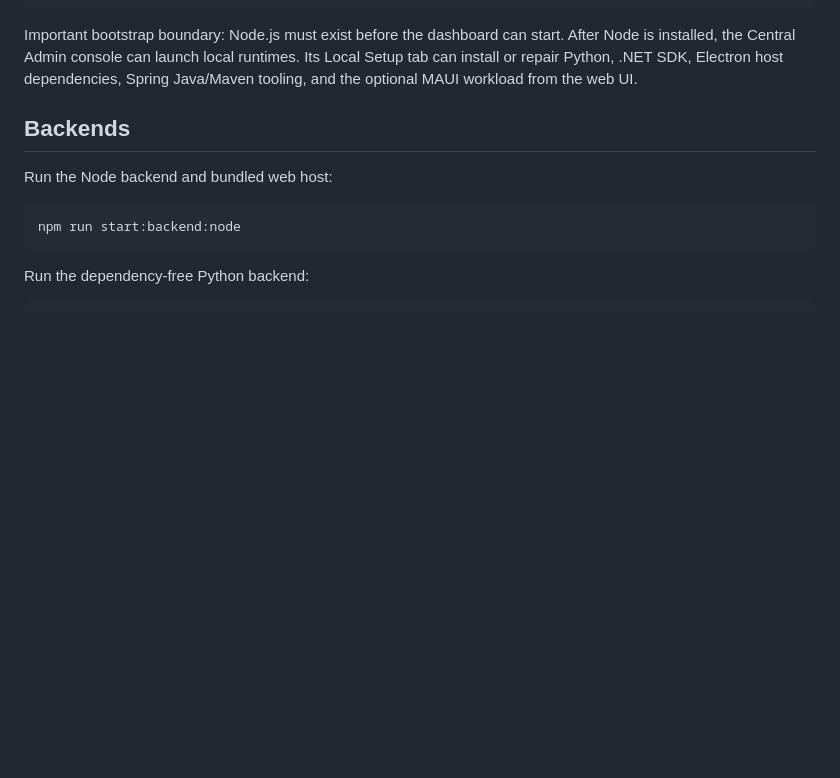
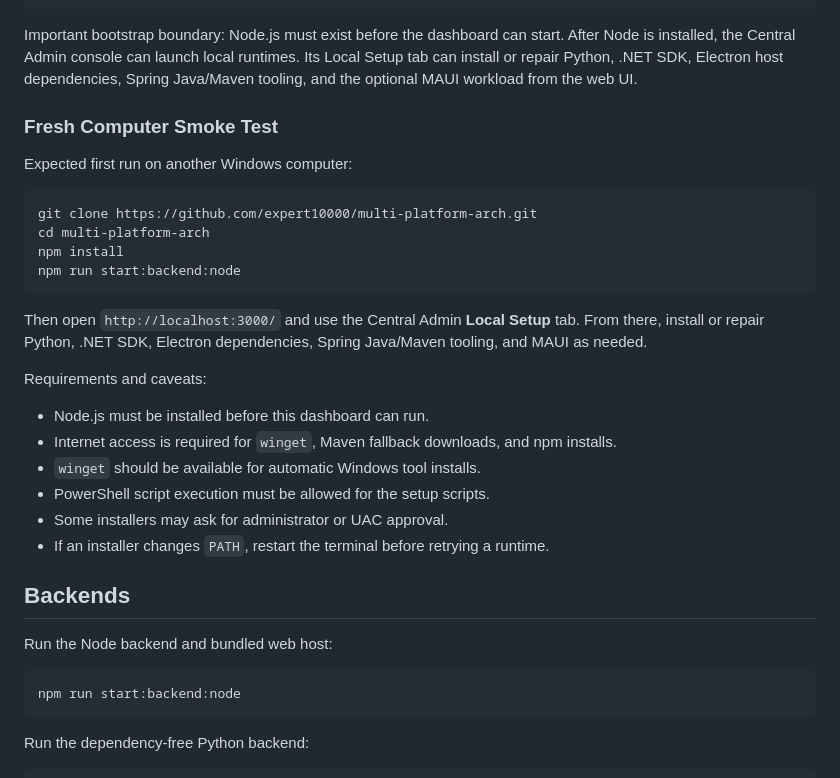
Before and after one commit to expert10000/multi-platform-arch, a Markdown page: README.md, the part around the change. Drawn GitHub-style; blank space fills up the shorter version.

Commit message:
Document fresh computer setup smoke test

````diff
--- a/README.md
+++ b/README.md
@@ -93,6 +93,30 @@ After Node is installed, the Central Admin console can launch local runtimes.
 Its Local Setup tab can install or repair Python, .NET SDK, Electron host
 dependencies, Spring Java/Maven tooling, and the optional MAUI workload from the
 web UI.
+
+### Fresh Computer Smoke Test
+
+Expected first run on another Windows computer:
+
+```powershell
+git clone https://github.com/expert10000/multi-platform-arch.git
+cd multi-platform-arch
+npm install
+npm run start:backend:node
+```
+
+Then open `http://localhost:3000/` and use the Central Admin **Local Setup** tab.
+From there, install or repair Python, .NET SDK, Electron dependencies,
+Spring Java/Maven tooling, and MAUI as needed.
+
+Requirements and caveats:
+
+- Node.js must be installed before this dashboard can run.
+- Internet access is required for `winget`, Maven fallback downloads, and npm installs.
+- `winget` should be available for automatic Windows tool installs.
+- PowerShell script execution must be allowed for the setup scripts.
+- Some installers may ask for administrator or UAC approval.
+- If an installer changes `PATH`, restart the terminal before retrying a runtime.
 
 ## Backends
 
````
